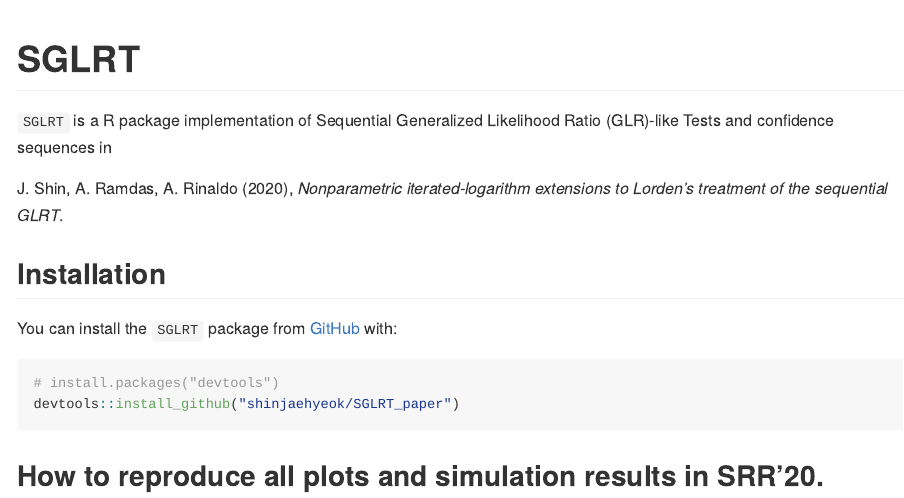
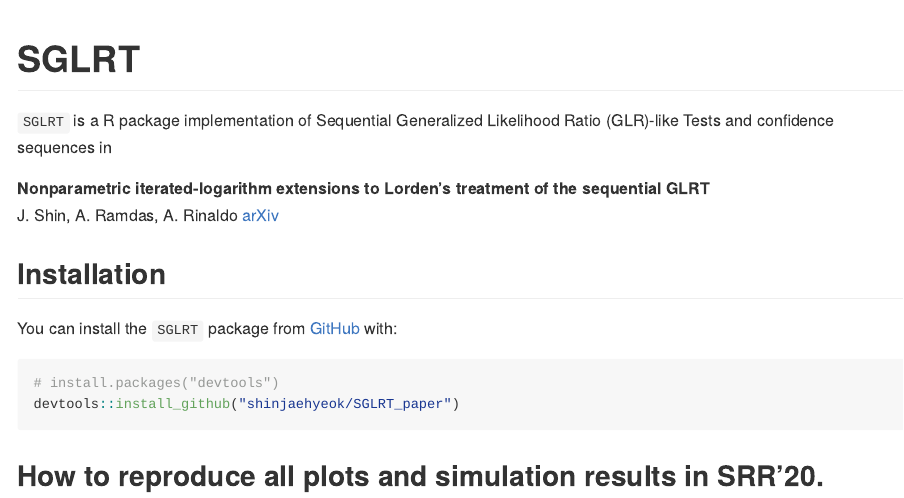
Before and after one commit to shinjaehyeok/SGLRT_paper, an R Markdown document (README.Rmd): the page in a window 1100 px wide, from its top. The pictures show the output file README.md that the author committed with the source, drawn offline in the style of GitHub.

Commit message:
Chnage the url of the paper

```diff
--- a/README.Rmd
+++ b/README.Rmd
@@ -20,7 +20,8 @@ knitr::opts_chunk$set(
 
 `SGLRT` is a R package implementation of Sequential Generalized Likelihood Ratio (GLR)-like Tests and confidence sequences in
 
-J. Shin, A. Ramdas, A. Rinaldo (2020), *Nonparametric iterated-logarithm extensions to Lorden’s treatment of the sequential GLRT*.
+__Nonparametric iterated-logarithm extensions to Lorden's treatment of the sequential GLRT__
+J. Shin, A. Ramdas, A. Rinaldo  [arXiv](https://arxiv.org/abs/2010.08082)
 
 
 ## Installation
```
Also changed, not shown: README.md.
